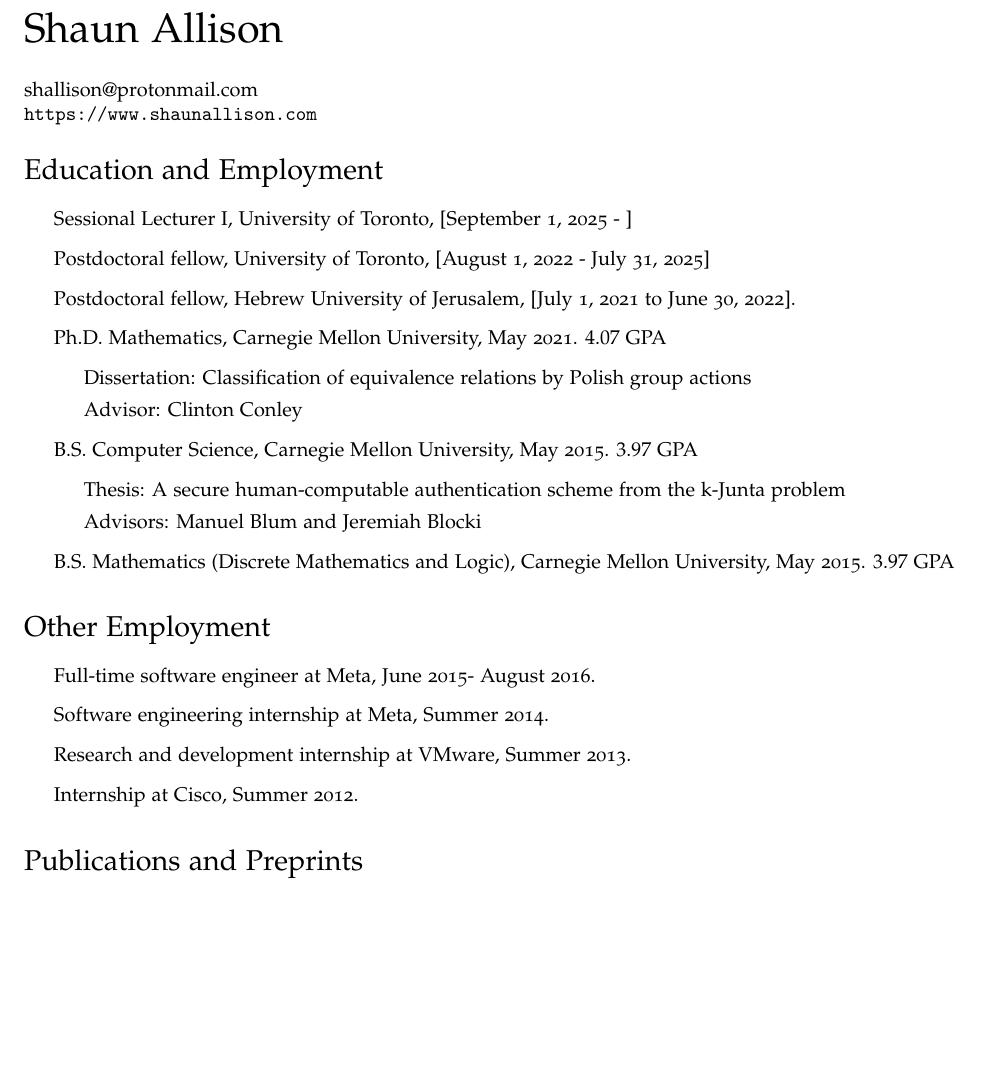
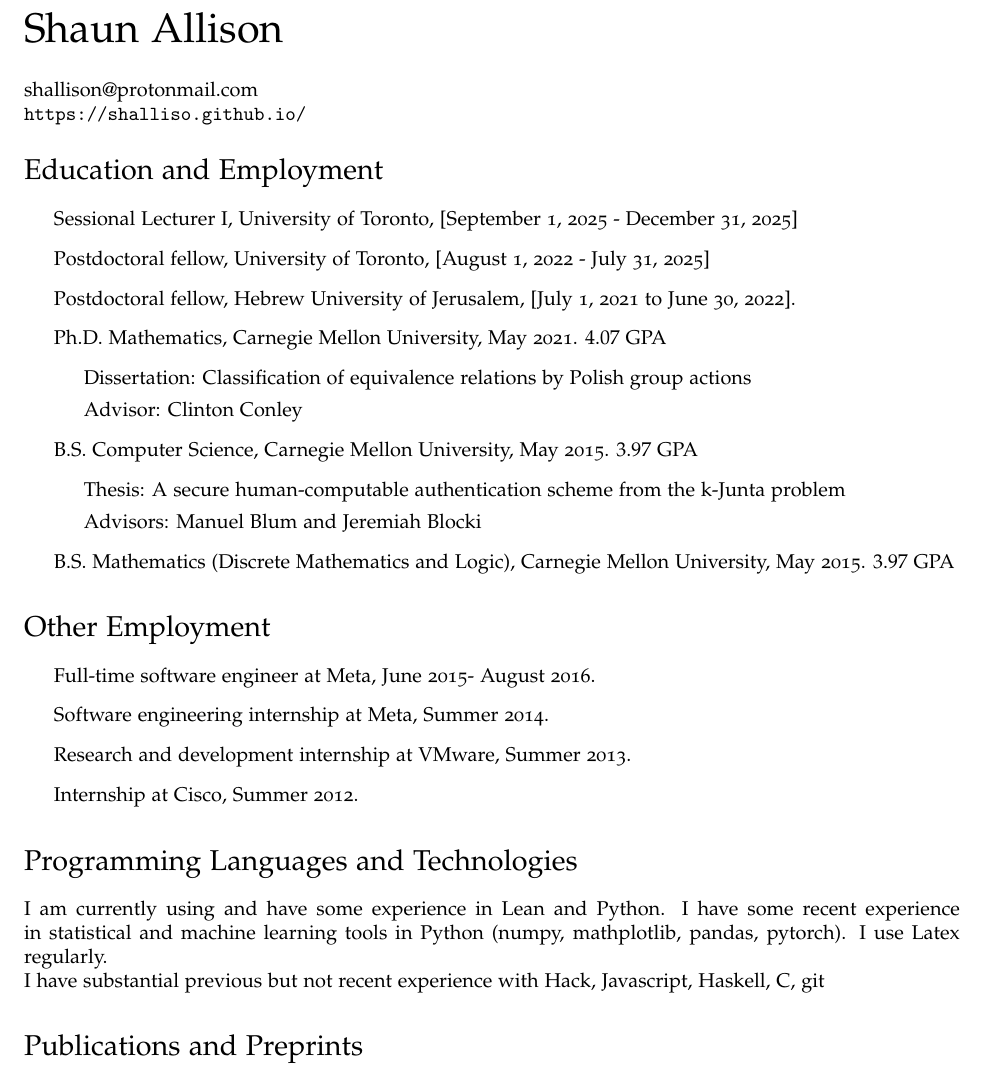
Before and after one commit to shalliso/shalliso.github.io, a LaTeX CV (cv/cv.tex): part of page 1 of 4, cut so that both start at the same text, the shorter picture padded with empty space. Compiled offline with pdfLaTeX.

Commit message:
update cv

```diff
--- a/cv/cv.tex
+++ b/cv/cv.tex
@@ -86,14 +86,14 @@
 
 \begin{minipage}{0.45\linewidth}
   shallison@protonmail.com\\
-  \url{https://www.shaunallison.com}
+  \url{https://shalliso.github.io/}
 \end{minipage}
 
 
 \section*{Education and Employment}
 
 \begin{itemize}
-  \item Sessional Lecturer I, University of Toronto, [September 1, 2025 - ]
+  \item Sessional Lecturer I, University of Toronto, [September 1, 2025 - December 31, 2025]
   \item Postdoctoral fellow, University of Toronto, [August 1, 2022 - July 31, 2025]
   \item Postdoctoral fellow, Hebrew University of Jerusalem, [July 1, 2021 to June 30, 2022].
   \item Ph.D. Mathematics, Carnegie Mellon University, May 2021. $4.07$ GPA
@@ -119,6 +119,14 @@
 \item Internship at Cisco, Summer 2012.
 \end{itemize}
 
+
+\section*{Programming Languages and Technologies}
+
+I am currently using and have some experience in Lean and Python.
+I have some recent experience in statistical and machine learning tools in Python (numpy, mathplotlib, pandas, pytorch).
+I use Latex regularly.
+
+I have substantial previous but not recent experience with Hack, Javascript, Haskell, C, git
 
 
 \section*{Publications and Preprints}
```
